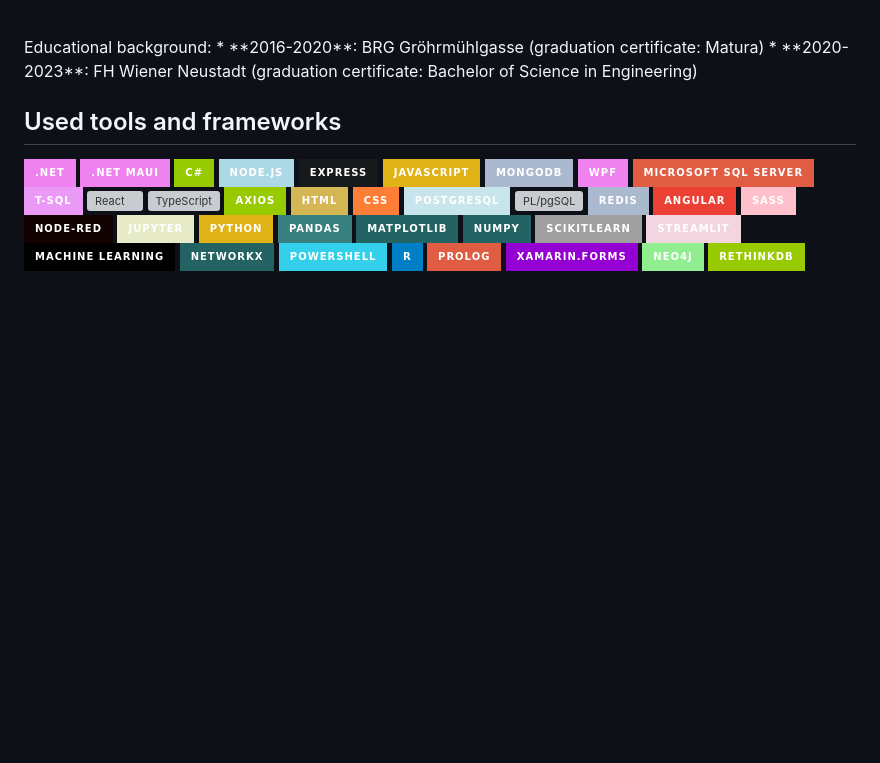
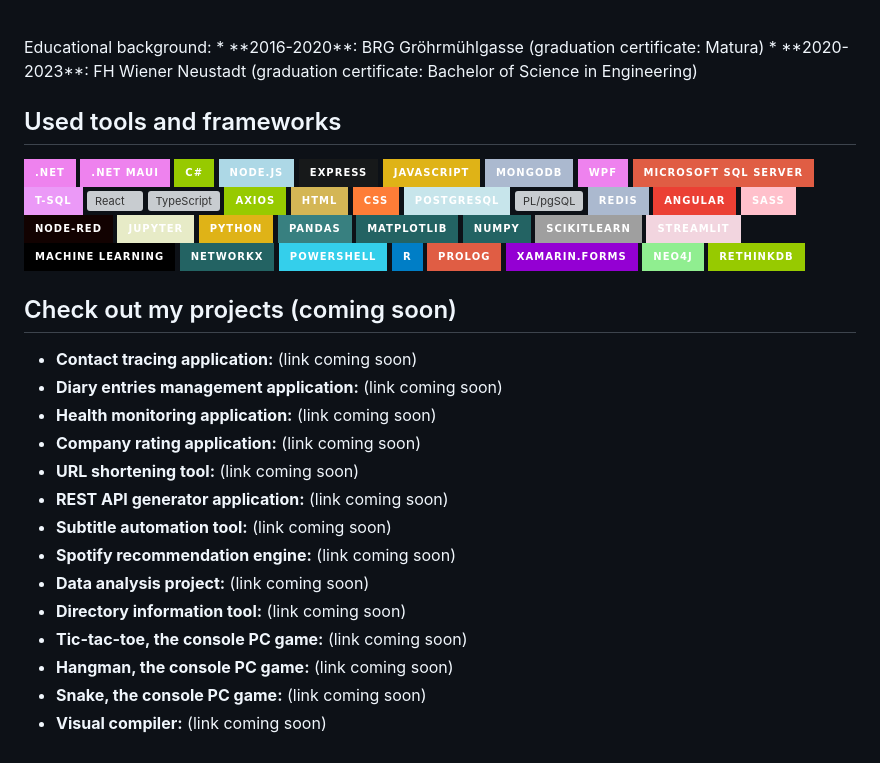
Before and after one commit to Chavalentas/chavalentas.github.io, a Markdown page: README.md, the part around the change. GitHub-like rendering; badges without logos; blank space fills up the shorter version; grey boxes are pictures that could not be loaded.

```diff
--- a/README.md
+++ b/README.md
@@ -61,3 +61,20 @@ Educational background:
 ![Xamarin.Forms](https://img.shields.io/badge/xamarin.forms-darkviolet?style=for-the-badge)
 ![Neo4j](https://img.shields.io/badge/neo4j-lightgreen?style=for-the-badge&logo=neo4j)
 ![RethinkDB](https://img.shields.io/badge/rethinkdb-green?style=for-the-badge)
+
+
+## Check out my projects (coming soon)
+* **Contact tracing application:** (link coming soon)
+* **Diary entries management application:** (link coming soon)
+* **Health monitoring application:** (link coming soon)
+* **Company rating application:** (link coming soon)
+* **URL shortening tool:** (link coming soon)
+* **REST API generator application:** (link coming soon)
+* **Subtitle automation tool:** (link coming soon)
+* **Spotify recommendation engine:** (link coming soon)
+* **Data analysis project:** (link coming soon)
+* **Directory information tool:** (link coming soon)
+* **Tic-tac-toe, the console PC game:** (link coming soon)
+* **Hangman, the console PC game:** (link coming soon)
+* **Snake, the console PC game:** (link coming soon)
+* **Visual compiler:** (link coming soon)
```
